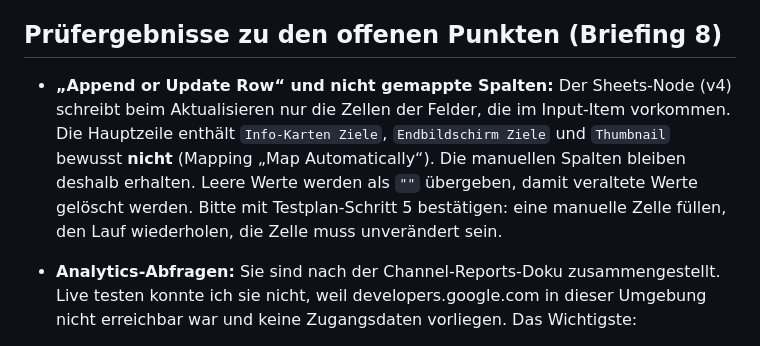
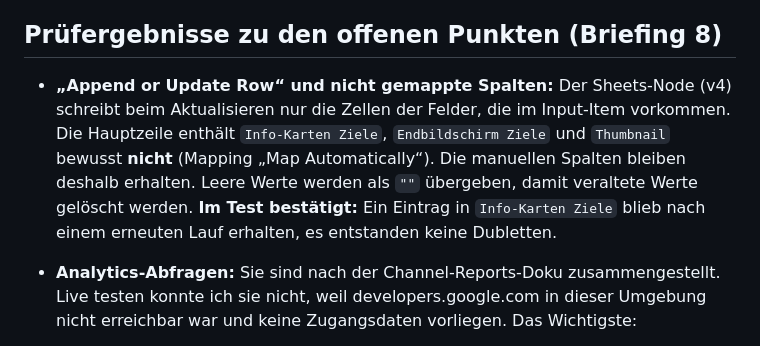
Before and after one commit to JochenI2C/harnsaeure-rechner, a Markdown page: n8n/youtube-analyse/README.md, the part around the change. GitHub-like rendering.

Commit message:
README: Erhalt der manuellen Spalten im Test bestätigt
Co-Authored-By: Claude Opus 5.5 <noreply@anthropic.com>
Claude-Session: https://claude.ai/code/session_01RKkYrWz2Soprv7aDqwQ7Gm

```diff
--- a/n8n/youtube-analyse/README.md
+++ b/n8n/youtube-analyse/README.md
@@ -71,7 +71,7 @@ Start → Konfiguration → Kanal holen → Upload-Playlist lesen (paginiert)
 
 ## Prüfergebnisse zu den offenen Punkten (Briefing 8)
 
-- **„Append or Update Row“ und nicht gemappte Spalten:** Der Sheets-Node (v4) schreibt beim Aktualisieren nur die Zellen der Felder, die im Input-Item vorkommen. Die Hauptzeile enthält `Info-Karten Ziele`, `Endbildschirm Ziele` und `Thumbnail` bewusst **nicht** (Mapping „Map Automatically“). Die manuellen Spalten bleiben deshalb erhalten. Leere Werte werden als `""` übergeben, damit veraltete Werte gelöscht werden. Bitte mit Testplan-Schritt 5 bestätigen: eine manuelle Zelle füllen, den Lauf wiederholen, die Zelle muss unverändert sein.
+- **„Append or Update Row“ und nicht gemappte Spalten:** Der Sheets-Node (v4) schreibt beim Aktualisieren nur die Zellen der Felder, die im Input-Item vorkommen. Die Hauptzeile enthält `Info-Karten Ziele`, `Endbildschirm Ziele` und `Thumbnail` bewusst **nicht** (Mapping „Map Automatically“). Die manuellen Spalten bleiben deshalb erhalten. Leere Werte werden als `""` übergeben, damit veraltete Werte gelöscht werden. **Im Test bestätigt:** Ein Eintrag in `Info-Karten Ziele` blieb nach einem erneuten Lauf erhalten, es entstanden keine Dubletten.
 - **Analytics-Abfragen:** Sie sind nach der Channel-Reports-Doku zusammengestellt. Live testen konnte ich sie nicht, weil developers.google.com in dieser Umgebung nicht erreichbar war und keine Zugangsdaten vorliegen. Das Wichtigste:
   - Karten-Metriken sind im Basis-Report mit `filters=video==ID` zulässig.
   - `END_SCREEN` ist ein gültiger Wert von `insightTrafficSourceType`.
```
